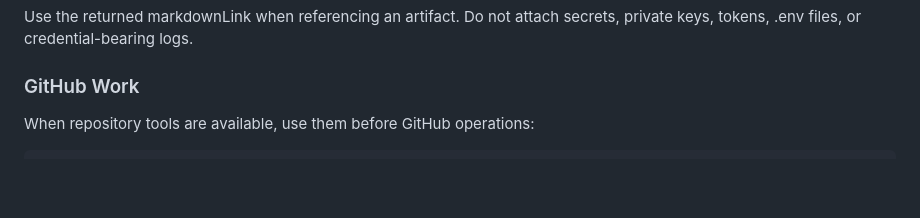
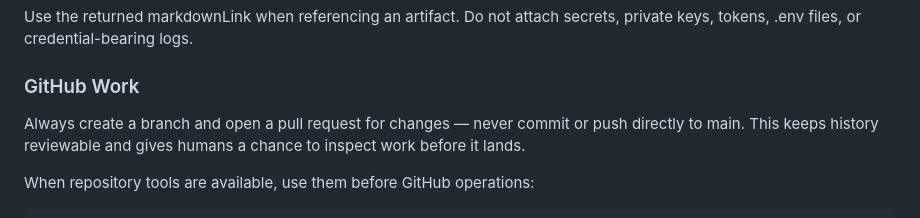
Before and after one commit to sidpalas/deputies-demo, a Markdown page: AGENTS.md, the part around the change. Drawn GitHub-style; blank space fills up the shorter version.

Commit message:
Add guidance to prefer branches and PRs over pushing to main (#4)
Co-authored-by: DevDeputies <devdeputies@users.noreply.github.com>

````diff
--- a/AGENTS.md
+++ b/AGENTS.md
@@ -109,6 +109,9 @@ Good artifact candidates:
 Use the returned markdownLink when referencing an artifact. Do not attach secrets, private keys, tokens, .env files, or credential-bearing logs.
 
 ### GitHub Work
+
+Always create a branch and open a pull request for changes — never commit or push directly to main. This keeps history reviewable and gives humans a chance to inspect work before it lands.
+
 When repository tools are available, use them before GitHub operations:
 ```
 repository({ action: "status" })
````
